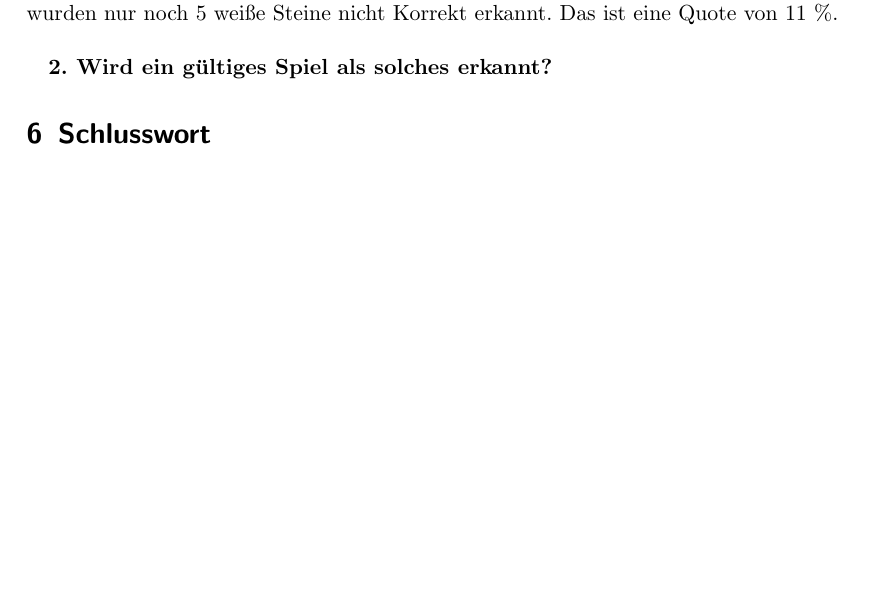
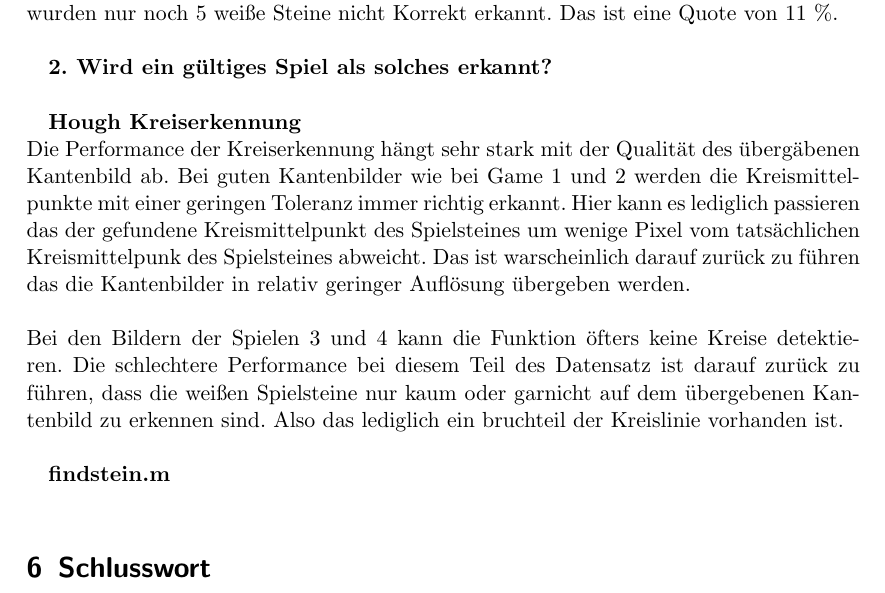
Before and after one commit to smonist/nine-mans-morris, a LaTeX document (bericht/edbv_C_3.tex): part of page 13 of 13 before the commit and part of page 13 of 14 after it, cut so that both start at the same text, the shorter picture padded with empty space. Compiled offline with pdfLaTeX.

Commit message:
bericht 5.2.Hough

```diff
--- a/bericht/edbv_C_3.tex
+++ b/bericht/edbv_C_3.tex
@@ -354,6 +354,16 @@ Bei Game 4 handelt es sich um denselben Datensatz wie bei Game 3. Hier wurde all
 
 %\textbf{2. Wird ein gültiger Spielzug vorhergesagt?}
 \textbf{2. Wird ein gültiges Spiel als solches erkannt?}
+\\
+
+
+\textbf{Hough Kreiserkennung}\\
+Die Performance der Kreiserkennung hängt sehr stark mit der Qualität des übergäbenen Kantenbild ab. Bei guten Kantenbilder wie bei Game 1 und 2 werden die Kreismittelpunkte mit einer geringen Toleranz immer richtig erkannt. Hier kann es lediglich passieren das der gefundene Kreismittelpunkt des Spielsteines um wenige Pixel vom tatsächlichen Kreismittelpunk des Spielsteines abweicht. Das ist warscheinlich darauf zurück zu führen das die Kantenbilder in relativ geringer Auflösung übergeben werden.\\
+\\
+Bei den Bildern der Spielen 3 und 4 kann die Funktion öfters keine Kreise detektieren. Die schlechtere Performance bei diesem Teil des Datensatz ist darauf zurück zu führen, dass die weißen Spielsteine nur kaum oder garnicht auf dem übergebenen Kantenbild zu erkennen sind. Also das lediglich ein bruchteil der Kreislinie vorhanden ist. \\
+
+\textbf{findstein.m} \\
+
 
 %%------------------------------------------------------
 
```
Also changed, not shown: bericht/edbv_C_3.pdf.
